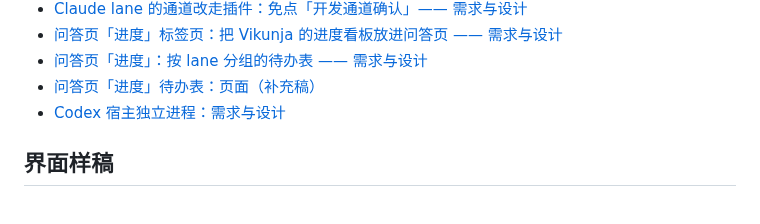
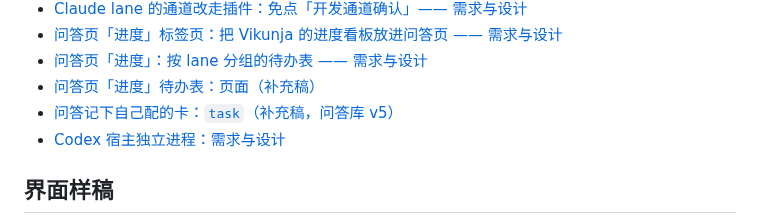
Before and after one commit to MotionlessPeri/lane-router, a Markdown page: docs/README.md, the part around the change. GitHub-like rendering.

Commit message:
docs: carry the inbox's spec for an issue recording the card it pairs with

```diff
--- a/docs/README.md
+++ b/docs/README.md
@@ -44,6 +44,7 @@
 - [问答页「进度」标签页：把 Vikunja 的进度看板放进问答页 —— 需求与设计](superpowers/specs/2026-10-21-progress-tab.md)
 - [问答页「进度」：按 lane 分组的待办表 —— 需求与设计](superpowers/specs/2026-10-21-progress-list.md)
 - [问答页「进度」待办表：页面（补充稿）](superpowers/specs/2026-10-21-progress-list-page.md)
+- [问答记下自己配的卡：`task`（补充稿，问答库 v5）](superpowers/specs/2026-10-21-issue-task-ref.md)
 - [Codex 宿主独立进程：需求与设计](superpowers/specs/2026-10-19-codex-host-process.md)
 
 ## 界面样稿
```
Also changed, not shown: 1 other file.
